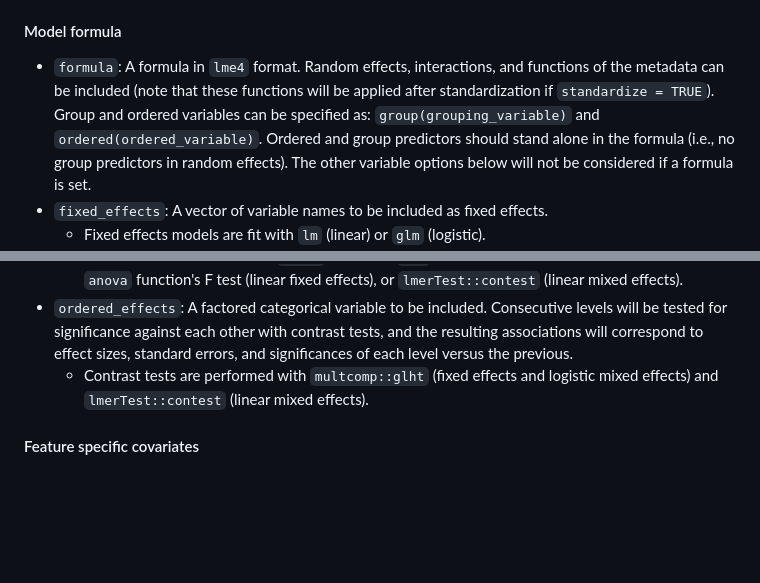
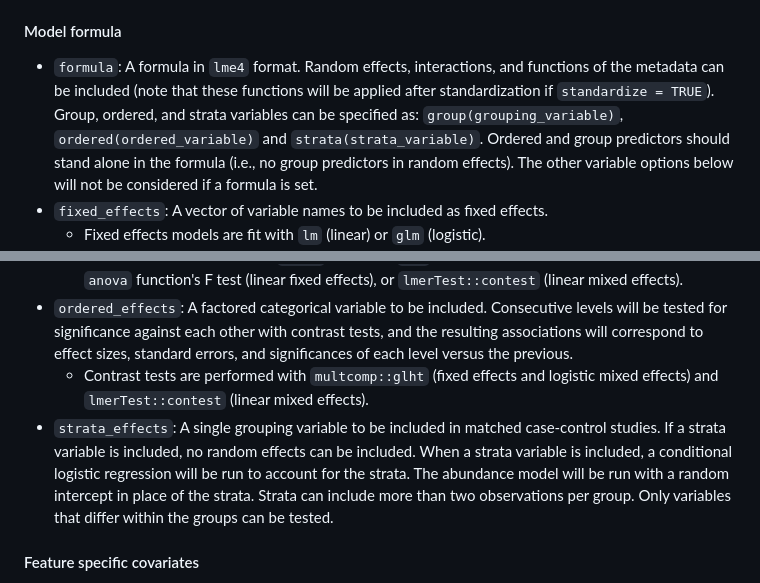
Before and after one commit to biobakery/maaslin3, a Markdown page: README.md, 2 parts joined by grey strips. Drawn GitHub-style; blank space fills up the shorter version.

```diff
--- a/README.md
+++ b/README.md
@@ -236,7 +236,7 @@ When running MaAsLin 3 in R, the manual page for each function (e.g., `?maaslin3
 
 #### Model formula ####
 
-* `formula`: A formula in `lme4` format. Random effects, interactions, and functions of the metadata can be included (note that these functions will be applied after standardization if `standardize = TRUE`). Group and ordered variables can be specified as: `group(grouping_variable)` and `ordered(ordered_variable)`. Ordered and group predictors should stand alone in the formula (i.e., no group predictors in random effects). The other variable options below will not be considered if a formula is set.
+* `formula`: A formula in `lme4` format. Random effects, interactions, and functions of the metadata can be included (note that these functions will be applied after standardization if `standardize = TRUE`). Group, ordered, and strata variables can be specified as: `group(grouping_variable)`, `ordered(ordered_variable)` and `strata(strata_variable)`.  Ordered and group predictors should stand alone in the formula (i.e., no group predictors in random effects). The other variable options below will not be considered if a formula is set.
 * `fixed_effects`: A vector of variable names to be included as fixed effects.
   * Fixed effects models are fit with `lm` (linear) or `glm` (logistic).
 * `reference`: For a variable with more than two levels supplied with `fixed_effects`, the factor to use as a reference provided as a string of 'variable,reference' semi-colon delimited for multiple variables.
@@ -246,6 +246,7 @@ When running MaAsLin 3 in R, the manual page for each function (e.g., `?maaslin3
   * Tests are performed with the `anova` function's `LRT` option (logistic fixed and mixed effects), the `anova` function's F test (linear fixed effects), or `lmerTest::contest` (linear mixed effects).
 * `ordered_effects`: A factored categorical variable to be included. Consecutive levels will be tested for significance against each other with contrast tests, and the resulting associations will correspond to effect sizes, standard errors, and significances of each level versus the previous.
   * Contrast tests are performed with `multcomp::glht` (fixed effects and logistic mixed effects) and `lmerTest::contest` (linear mixed effects).
+* `strata_effects`: A single grouping variable to be included in matched case-control studies. If a strata variable is included, no random effects can be included. When a strata variable is included, a conditional logistic regression will be run to account for the strata. The abundance model will be run with a random intercept in place of the strata. Strata can include more than two observations per group. Only variables that differ within the groups can be tested.
 
 #### Feature specific covariates ####
 Particularly for use in metatranscriptomics workflows, a table of feature-specific covariates can be included. A feature's covariates will be included like a fixed effect metadatum when fitting the model for that feature. The covariate's name does not need to be included in the formula.
```
